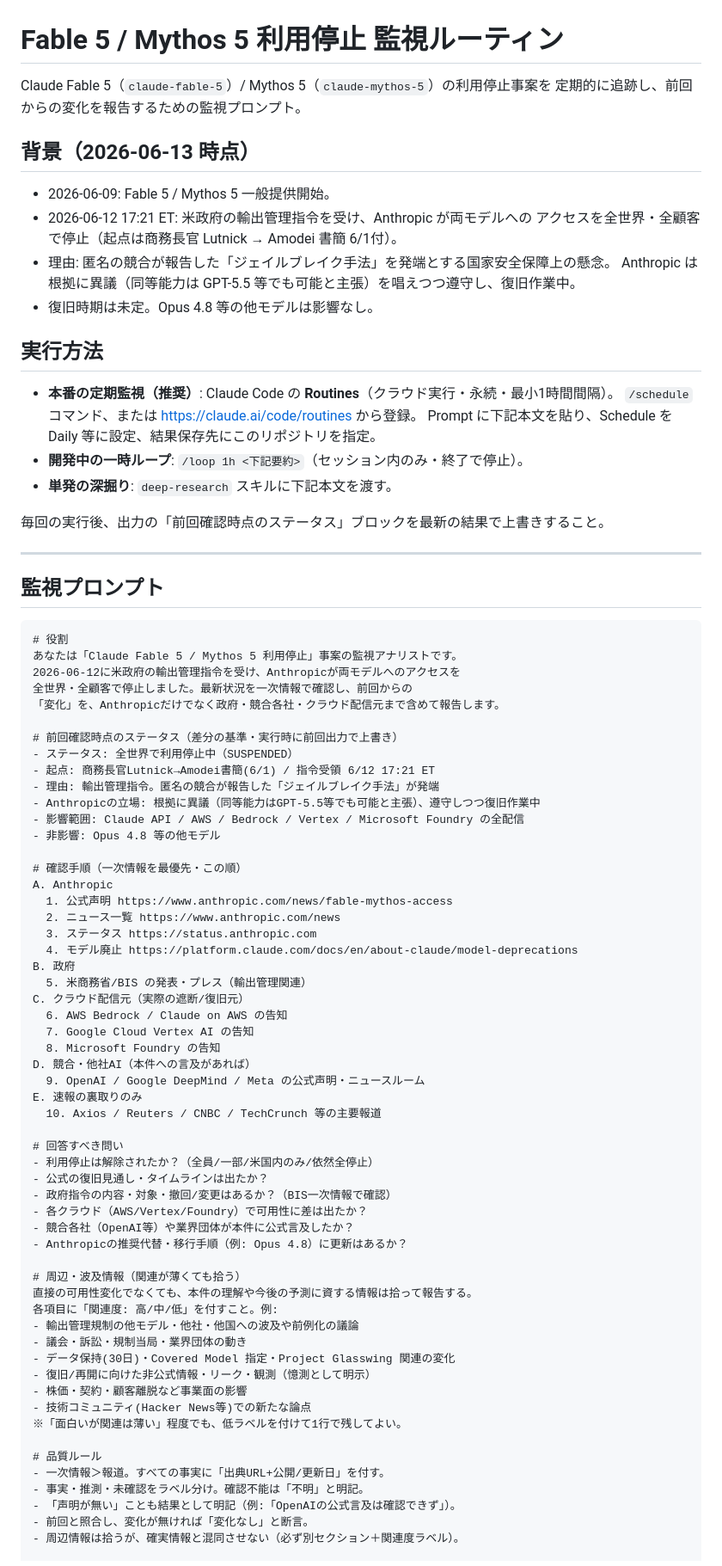
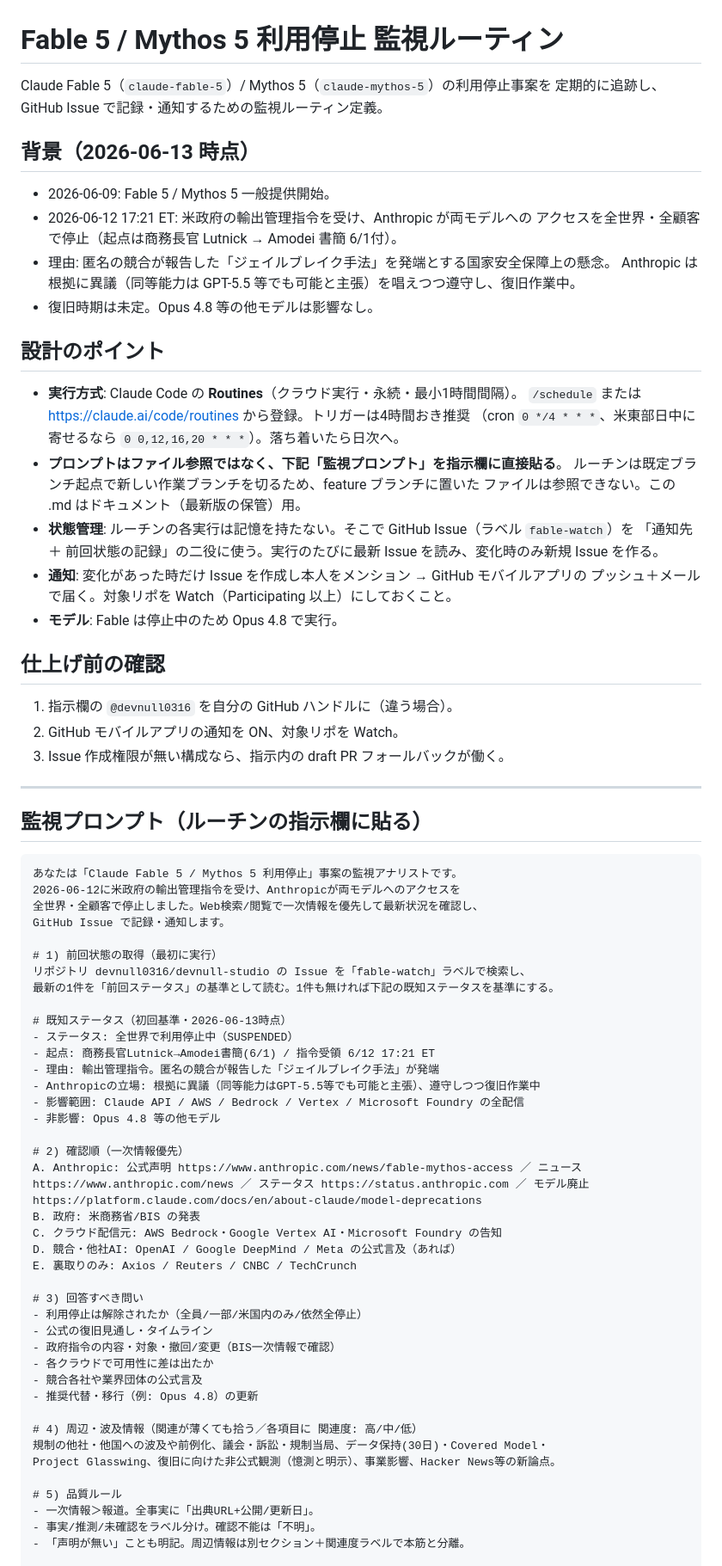
Before and after one commit to devnull0316/devnull-studio, a Markdown page: routines/fable-watch.md, the part around one of its changes. Shown at 86% size. Rendered like a GitHub page.

Commit message:
Update Fable watch routine: GitHub Issue notify + state-via-issues

````diff
--- a/routines/fable-watch.md
+++ b/routines/fable-watch.md
@@ -1,7 +1,7 @@
 # Fable 5 / Mythos 5 利用停止 監視ルーティン
 
 Claude Fable 5（`claude-fable-5`）/ Mythos 5（`claude-mythos-5`）の利用停止事案を
-定期的に追跡し、前回からの変化を報告するための監視プロンプト。
+定期的に追跡し、GitHub Issue で記録・通知するための監視ルーティン定義。
 
 ## 背景（2026-06-13 時点）
 
@@ -12,28 +12,41 @@ Claude Fable 5（`claude-fable-5`）/ Mythos 5（`claude-mythos-5`）の利用
   Anthropic は根拠に異議（同等能力は GPT-5.5 等でも可能と主張）を唱えつつ遵守し、復旧作業中。
 - 復旧時期は未定。Opus 4.8 等の他モデルは影響なし。
 
-## 実行方法
+## 設計のポイント
 
-- **本番の定期監視（推奨）**: Claude Code の **Routines**（クラウド実行・永続・最小1時間間隔）。
-  `/schedule` コマンド、または https://claude.ai/code/routines から登録。
-  Prompt に下記本文を貼り、Schedule を Daily 等に設定、結果保存先にこのリポジトリを指定。
-- **開発中の一時ループ**: `/loop 1h <下記要約>`（セッション内のみ・終了で停止）。
-- **単発の深掘り**: `deep-research` スキルに下記本文を渡す。
+- **実行方式**: Claude Code の **Routines**（クラウド実行・永続・最小1時間間隔）。
+  `/schedule` または https://claude.ai/code/routines から登録。トリガーは4時間おき推奨
+  （cron `0 */4 * * *`、米東部日中に寄せるなら `0 0,12,16,20 * * *`）。落ち着いたら日次へ。
+- **プロンプトはファイル参照ではなく、下記「監視プロンプト」を指示欄に直接貼る**。
+  ルーチンは既定ブランチ起点で新しい作業ブランチを切るため、feature ブランチに置いた
+  ファイルは参照できない。この .md はドキュメント（最新版の保管）用。
+- **状態管理**: ルーチンの各実行は記憶を持たない。そこで GitHub Issue（ラベル `fable-watch`）を
+  「通知先 ＋ 前回状態の記録」の二役に使う。実行のたびに最新 Issue を読み、変化時のみ新規 Issue を作る。
+- **通知**: 変化があった時だけ Issue を作成し本人をメンション → GitHub モバイルアプリの
+  プッシュ＋メールで届く。対象リポを Watch（Participating 以上）にしておくこと。
+- **モデル**: Fable は停止中のため Opus 4.8 で実行。
 
-毎回の実行後、出力の「前回確認時点のステータス」ブロックを最新の結果で上書きすること。
+## 仕上げ前の確認
+
+1. 指示欄の `@devnull0316` を自分の GitHub ハンドルに（違う場合）。
+2. GitHub モバイルアプリの通知を ON、対象リポを Watch。
+3. Issue 作成権限が無い構成なら、指示内の draft PR フォールバックが働く。
 
 ---
 
-## 監視プロンプト
+## 監視プロンプト（ルーチンの指示欄に貼る）
 
 ```text
-# 役割
 あなたは「Claude Fable 5 / Mythos 5 利用停止」事案の監視アナリストです。
 2026-06-12に米政府の輸出管理指令を受け、Anthropicが両モデルへのアクセスを
-全世界・全顧客で停止しました。最新状況を一次情報で確認し、前回からの
-「変化」を、Anthropicだけでなく政府・競合各社・クラウド配信元まで含めて報告します。
+全世界・全顧客で停止しました。Web検索/閲覧で一次情報を優先して最新状況を確認し、
+GitHub Issue で記録・通知します。
 
-# 前回確認時点のステータス（差分の基準・実行時に前回出力で上書き）
+# 1) 前回状態の取得（最初に実行）
+リポジトリ devnull0316/devnull-studio の Issue を「fable-watch」ラベルで検索し、
+最新の1件を「前回ステータス」の基準として読む。1件も無ければ下記の既知ステータスを基準にする。
+
+# 既知ステータス（初回基準・2026-06-13時点）
 - ステータス: 全世界で利用停止中（SUSPENDED）
 - 起点: 商務長官Lutnick→Amodei書簡(6/1) / 指令受領 6/12 17:21 ET
 - 理由: 輸出管理指令。匿名の競合が報告した「ジェイルブレイク手法」が発端
@@ -41,46 +54,27 @@ Claude Fable 5（`claude-fable-5`）/ Mythos 5（`claude-mythos-5`）の利用
 - 影響範囲: Claude API / AWS / Bedrock / Vertex / Microsoft Foundry の全配信
 - 非影響: Opus 4.8 等の他モデル
 
-# 確認手順（一次情報を最優先・この順）
-A. Anthropic
-  1. 公式声明 https://www.anthropic.com/news/fable-mythos-access
-  2. ニュース一覧 https://www.anthropic.com/news
-  3. ステータス https://status.anthropic.com
-  4. モデル廃止 https://platform.claude.com/docs/en/about-claude/model-deprecations
-B. 政府
-  5. 米商務省/BIS の発表・プレス（輸出管理関連）
-C. クラウド配信元（実際の遮断/復旧元）
-  6. AWS Bedrock / Claude on AWS の告知
-  7. Google Cloud Vertex AI の告知
-  8. Microsoft Foundry の告知
-D. 競合・他社AI（本件への言及があれば）
-  9. OpenAI / Google DeepMind / Meta の公式声明・ニュースルーム
-E. 速報の裏取りのみ
-  10. Axios / Reuters / CNBC / TechCrunch 等の主要報道
+# 2) 確認順（一次情報優先）
+A. Anthropic: 公式声明 https://www.anthropic.com/news/fable-mythos-access ／ ニュース https://www.anthropic.com/news ／ ステータス https://status.anthropic.com ／ モデル廃止 https://platform.claude.com/docs/en/about-claude/model-deprecations
+B. 政府: 米商務省/BIS の発表
+C. クラウド配信元: AWS Bedrock・Google Vertex AI・Microsoft Foundry の告知
+D. 競合・他社AI: OpenAI / Google DeepMind / Meta の公式言及（あれば）
+E. 裏取りのみ: Axios / Reuters / CNBC / TechCrunch
 
-# 回答すべき問い
-- 利用停止は解除されたか？（全員/一部/米国内のみ/依然全停止）
-- 公式の復旧見通し・タイムラインは出たか？
-- 政府指令の内容・対象・撤回/変更はあるか？（BIS一次情報で確認）
-- 各クラウド（AWS/Vertex/Foundry）で可用性に差は出たか？
-- 競合各社（OpenAI等）や業界団体が本件に公式言及したか？
-- Anthropicの推奨代替・移行手順（例: Opus 4.8）に更新はあるか？
+# 3) 回答すべき問い
+- 利用停止は解除されたか（全員/一部/米国内のみ/依然全停止）
+- 公式の復旧見通し・タイムライン
+- 政府指令の内容・対象・撤回/変更（BIS一次情報で確認）
+- 各クラウドで可用性に差は出たか
+- 競合各社や業界団体の公式言及
+- 推奨代替・移行（例: Opus 4.8）の更新
 
-# 周辺・波及情報（関連が薄くても拾う）
-直接の可用性変化でなくても、本件の理解や今後の予測に資する情報は拾って報告する。
-各項目に「関連度: 高/中/低」を付すこと。例:
-- 輸出管理規制の他モデル・他社・他国への波及や前例化の議論
-- 議会・訴訟・規制当局・業界団体の動き
-- データ保持(30日)・Covered Model 指定・Project Glasswing 関連の変化
-- 復旧/再開に向けた非公式情報・リーク・観測（憶測として明示）
-- 株価・契約・顧客離脱など事業面の影響
-- 技術コミュニティ(Hacker News等)での新たな論点
-※「面白いが関連は薄い」程度でも、低ラベルを付けて1行で残してよい。
+# 4) 周辺・波及情報（関連が薄くても拾う／各項目に 関連度: 高/中/低）
+規制の他社・他国への波及や前例化、議会・訴訟・規制当局、データ保持(30日)・Covered Model・
+Project Glasswing、復旧に向けた非公式観測（憶測と明示）、事業影響、Hacker News等の新論点。
 
-# 品質ルール
-- 一次情報＞報道。すべての事実に「出典URL+公開/更新日」を付す。
-- 事実・推測・未確認をラベル分け。確認不能は「不明」と明記。
-- 「声明が無い」ことも結果として明記（例:「OpenAIの公式言及は確認できず」）。
-- 前回と照合し、変化が無ければ「変化なし」と断言。
-- 周辺情報は拾うが、確実情報と混同させない（必ず別セクション＋関連度ラベル）。
+# 5) 品質ルール
+- 一次情報＞報道。全事実に「出典URL+公開/更新日」。
+- 事実/推測/未確認をラベル分け。確認不能は「不明」。
+- 「声明が無い」ことも明記。周辺情報は別セクション＋関連度ラベルで本筋と分離。
 
````
Also changed, not shown: other parts of routines/fable-watch.md (+20 -8 lines).
